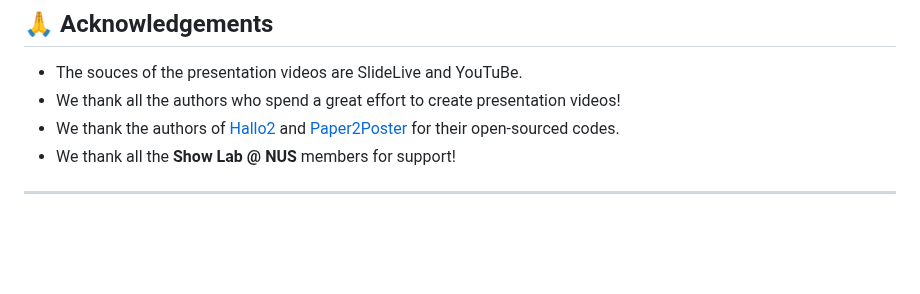
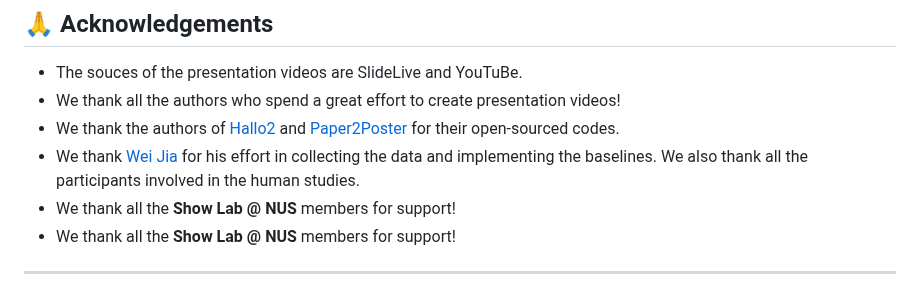
Before and after one commit to qiuchen001/Paper2Video, a Markdown page: README.md, the part around the change. GitHub-like rendering; blank space fills up the shorter version.

```diff
--- a/README.md
+++ b/README.md
@@ -183,6 +183,8 @@ See the codes for more details!
 * The souces of the presentation videos are SlideLive and YouTuBe.
 * We thank all the authors who spend a great effort to create presentation videos!
 * We thank the authors of [Hallo2](https://github.com/fudan-generative-vision/hallo2.git) and [Paper2Poster](https://github.com/Paper2Poster/Paper2Poster.git) for their open-sourced codes.
+* We thank [Wei Jia](https://github.com/weeadd) for his effort in collecting the data and implementing the baselines. We also thank all the participants involved in the human studies.
+* We thank all the **Show Lab @ NUS** members for support!
 * We thank all the **Show Lab @ NUS** members for support!
 
 
```
